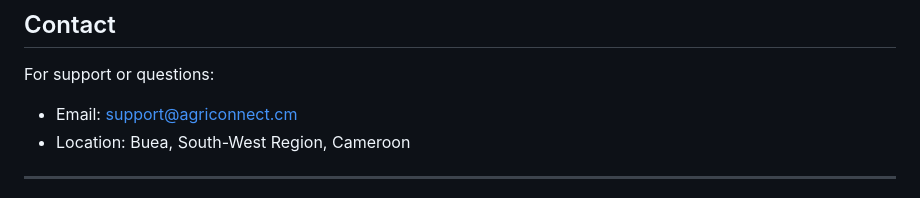
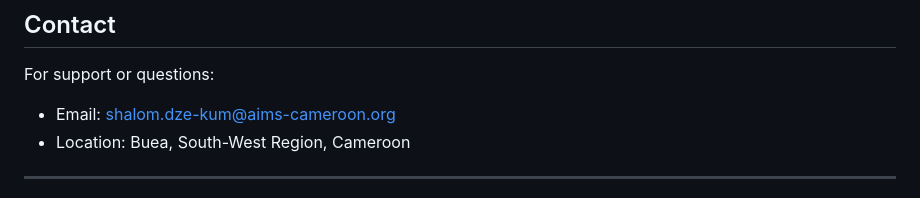
Before and after one commit to dze-shalom/AgriConnect-CMR, a Markdown page: dashboard/README.md, the part around the change. Drawn GitHub-style.

```diff
--- a/dashboard/README.md
+++ b/dashboard/README.md
@@ -440,7 +440,7 @@ Proprietary - All Rights Reserved
 
 ## Contact
 For support or questions:
-- Email: support@agriconnect.cm
+- Email: shalom.dze-kum@aims-cameroon.org
 - Location: Buea, South-West Region, Cameroon
 
 ---
```
